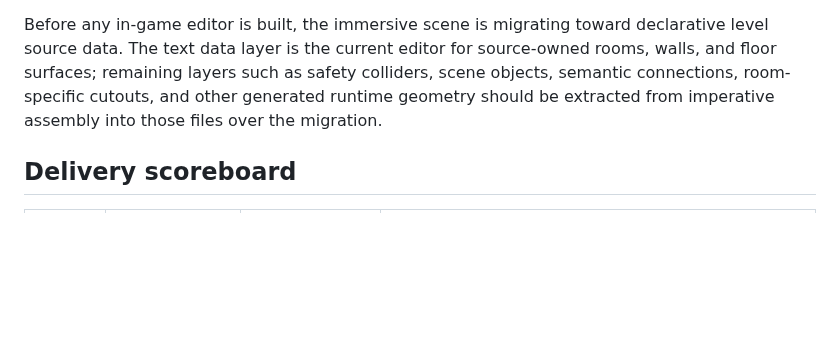
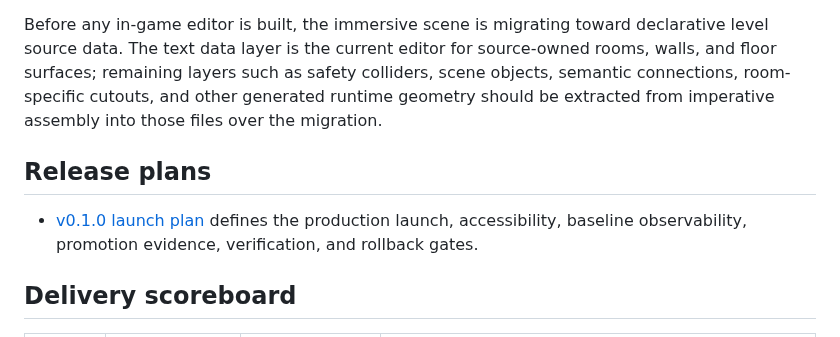
Before and after one commit to futuroptimist/danielsmith.io, a Markdown page: docs/roadmap.md, the part around the change. Drawn GitHub-style; blank space fills up the shorter version.

```diff
--- a/docs/roadmap.md
+++ b/docs/roadmap.md
@@ -11,6 +11,12 @@ source-owned rooms, walls, and floor surfaces; remaining layers such as safety
 colliders, scene objects, semantic connections, room-specific cutouts, and
 other generated runtime geometry should be extracted from imperative assembly
 into those files over the migration.
+
+## Release plans
+
+- [v0.1.0 launch plan](releases/v0.1.0.md) defines the production launch,
+  accessibility, baseline observability, promotion evidence, verification, and
+  rollback gates.
 
 ## Delivery scoreboard
 
```
Also changed, not shown: docs/releases/v0.1.0.md (added, +277 -0 lines).
